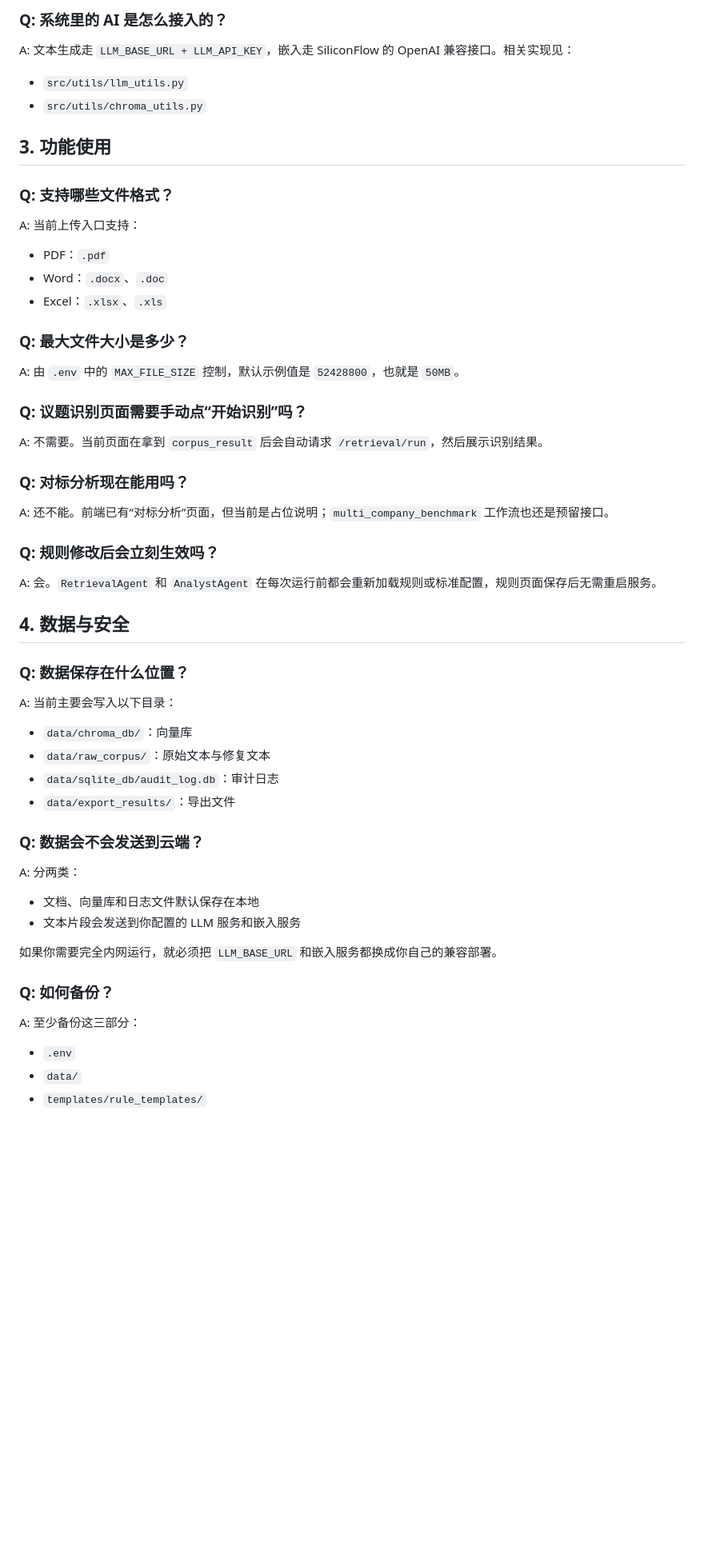
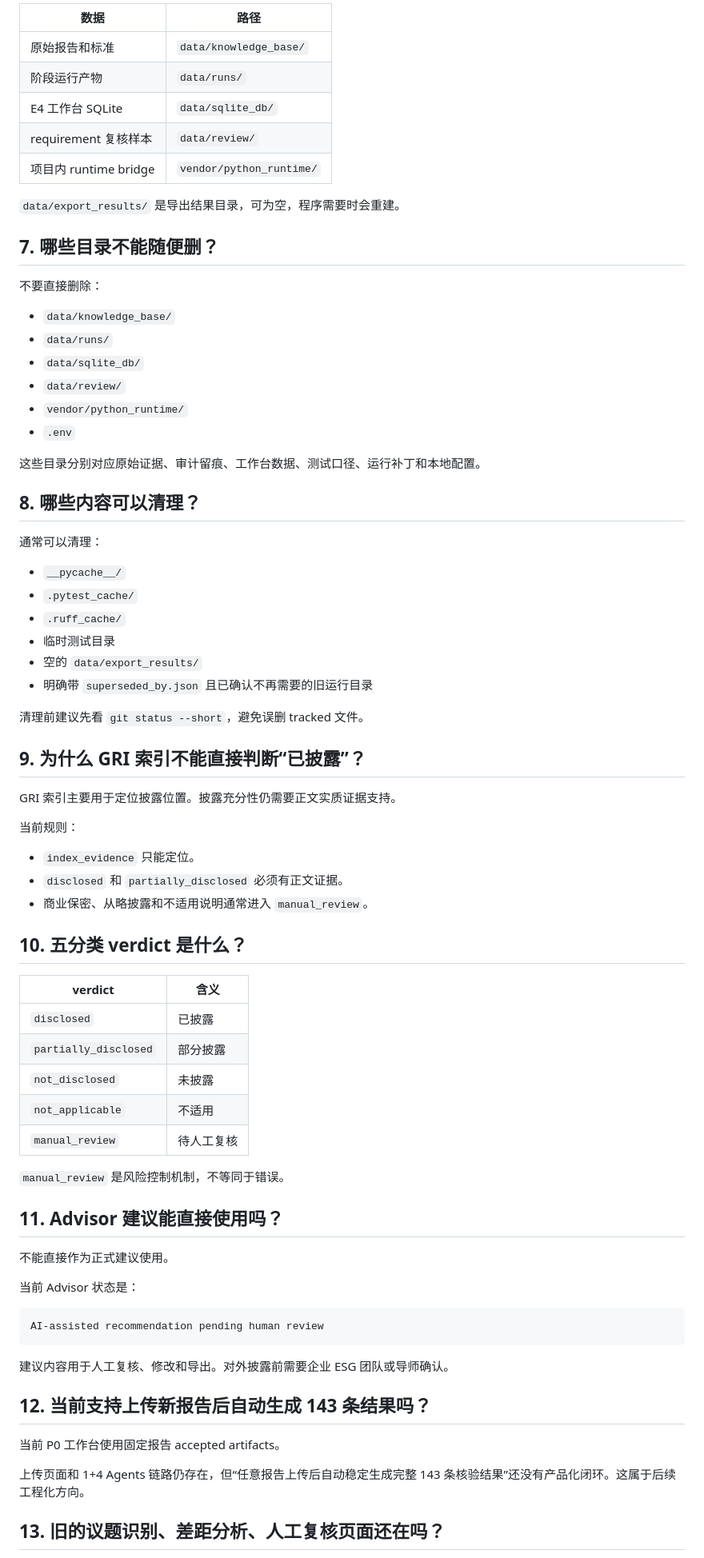
Before and after one commit to pinkman010/envision, a Markdown page: docs/FAQ.md, the part around one of its changes. Shown at 80% size. Rendered like a GitHub page; blank space fills up the shorter version.

````diff
--- a/docs/FAQ.md
+++ b/docs/FAQ.md
@@ -44,62 +84,79 @@ A: 不建议。当前仓库默认使用 `BAAI/bge-m3`。如果已经导入过现
 
-### Q: 系统里的 AI 是怎么接入的？
+| 数据 | 路径 |
+|---|---|
+| 原始报告和标准 | `data/knowledge_base/` |
+| 阶段运行产物 | `data/runs/` |
+| E4 工作台 SQLite | `data/sqlite_db/` |
+| requirement 复核样本 | `data/review/` |
+| 项目内 runtime bridge | `vendor/python_runtime/` |
 
-A: 文本生成走 `LLM_BASE_URL + LLM_API_KEY`，嵌入走 SiliconFlow 的 OpenAI 兼容接口。相关实现见：
+`data/export_results/` 是导出结果目录，可为空，程序需要时会重建。
 
-- `src/utils/llm_utils.py`
-- `src/utils/chroma_utils.py`
+## 7. 哪些目录不能随便删？
 
-## 3. 功能使用
+不要直接删除：
 
-### Q: 支持哪些文件格式？
+- `data/knowledge_base/`
+- `data/runs/`
+- `data/sqlite_db/`
+- `data/review/`
+- `vendor/python_runtime/`
+- `.env`
 
-A: 当前上传入口支持：
+这些目录分别对应原始证据、审计留痕、工作台数据、测试口径、运行补丁和本地配置。
 
-- PDF：`.pdf`
-- Word：`.docx`、`.doc`
-- Excel：`.xlsx`、`.xls`
+## 8. 哪些内容可以清理？
 
-### Q: 最大文件大小是多少？
+通常可以清理：
 
-A: 由 `.env` 中的 `MAX_FILE_SIZE` 控制，默认示例值是 `52428800`，也就是 `50MB`。
+- `__pycache__/`
+- `.pytest_cache/`
+- `.ruff_cache/`
+- 临时测试目录
+- 空的 `data/export_results/`
+- 明确带 `superseded_by.json` 且已确认不再需要的旧运行目录
 
-### Q: 议题识别页面需要手动点“开始识别”吗？
+清理前建议先看 `git status --short`，避免误删 tracked 文件。
 
-A: 不需要。当前页面在拿到 `corpus_result` 后会自动请求 `/retrieval/run`，然后展示识别结果。
+## 9. 为什么 GRI 索引不能直接判断“已披露”？
 
-### Q: 对标分析现在能用吗？
+GRI 索引主要用于定位披露位置。披露充分性仍需要正文实质证据支持。
 
-A: 还不能。前端已有“对标分析”页面，但当前是占位说明；`multi_company_benchmark` 工作流也还是预留接口。
+当前规则：
 
-### Q: 规则修改后会立刻生效吗？
+- `index_evidence` 只能定位。
+- `disclosed` 和 `partially_disclosed` 必须有正文证据。
+- 商业保密、从略披露和不适用说明通常进入 `manual_review`。
 
-A: 会。`RetrievalAgent` 和 `AnalystAgent` 在每次运行前都会重新加载规则或标准配置，规则页面保存后无需重启服务。
+## 10. 五分类 verdict 是什么？
 
-## 4. 数据与安全
+| verdict | 含义 |
+|---|---|
+| `disclosed` | 已披露 |
+| `partially_disclosed` | 部分披露 |
+| `not_disclosed` | 未披露 |
+| `not_applicable` | 不适用 |
+| `manual_review` | 待人工复核 |
 
-### Q: 数据保存在什么位置？
+`manual_review` 是风险控制机制，不等同于错误。
 
-A: 当前主要会写入以下目录：
+## 11. Advisor 建议能直接使用吗？
 
-- `data/chroma_db/`：向量库
-- `data/raw_corpus/`：原始文本与修复文本
-- `data/sqlite_db/audit_log.db`：审计日志
-- `data/export_results/`：导出文件
+不能直接作为正式建议使用。
 
-### Q: 数据会不会发送到云端？
+当前 Advisor 状态是：
 
-A: 分两类：
+```text
+AI-assisted recommendation pending human review
+```
 
-- 文档、向量库和日志文件默认保存在本地
-- 文本片段会发送到你配置的 LLM 服务和嵌入服务
+建议内容用于人工复核、修改和导出。对外披露前需要企业 ESG 团队或导师确认。
 
-如果你需要完全内网运行，就必须把 `LLM_BASE_URL` 和嵌入服务都换成你自己的兼容部署。
+## 12. 当前支持上传新报告后自动生成 143 条结果吗？
 
-### Q: 如何备份？
+当前 P0 工作台使用固定报告 accepted artifacts。
 
-A: 至少备份这三部分：
+上传页面和 1+4 Agents 链路仍存在，但“任意报告上传后自动稳定生成完整 143 条核验结果”还没有产品化闭环。这属于后续工程化方向。
 
-- `.env`
-- `data/`
-- `templates/rule_templates/`
+## 13. 旧的议题识别、差距分析、人工复核页面还在吗？
 
````
Also changed, not shown: other parts of docs/FAQ.md (+98 -87 lines).
